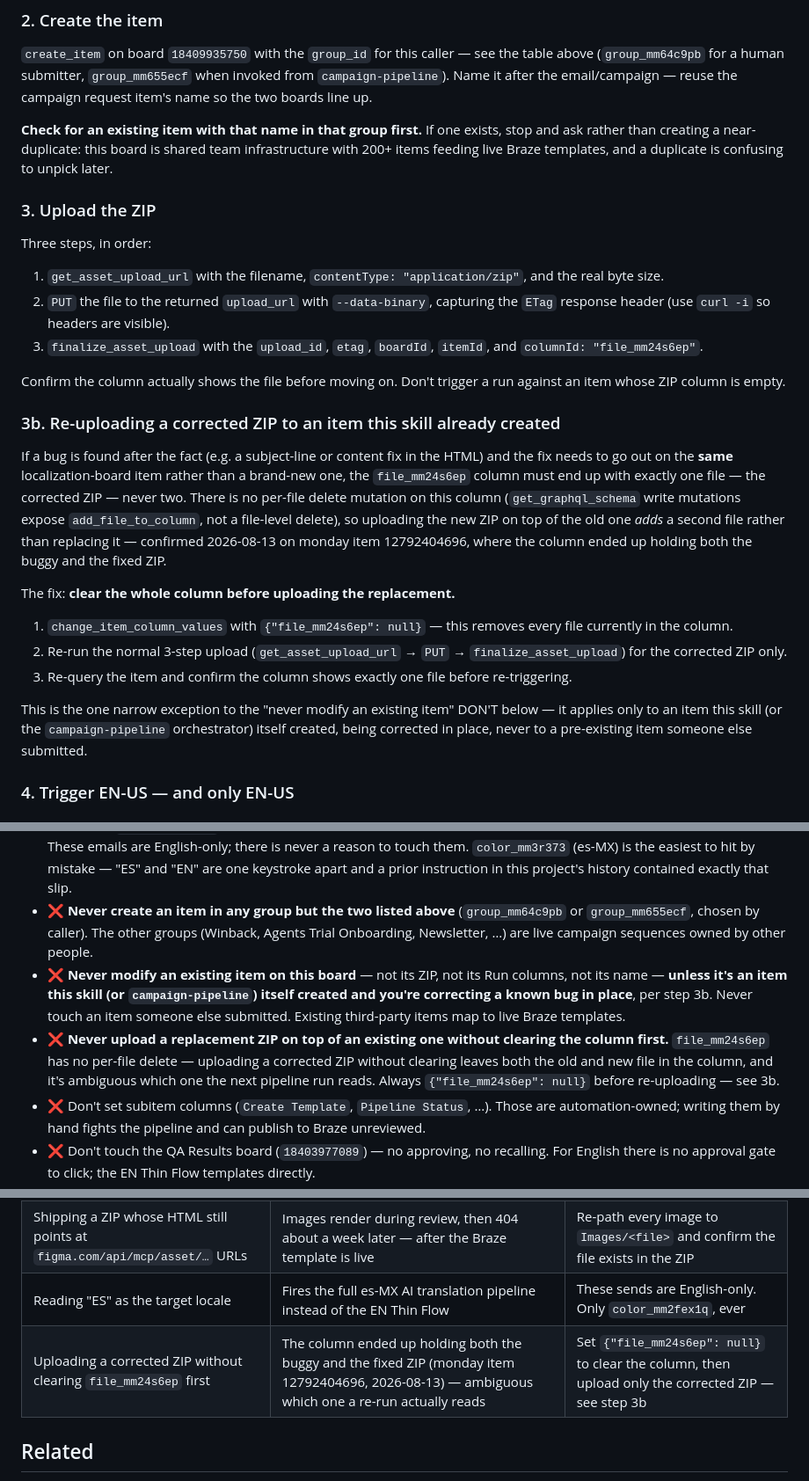
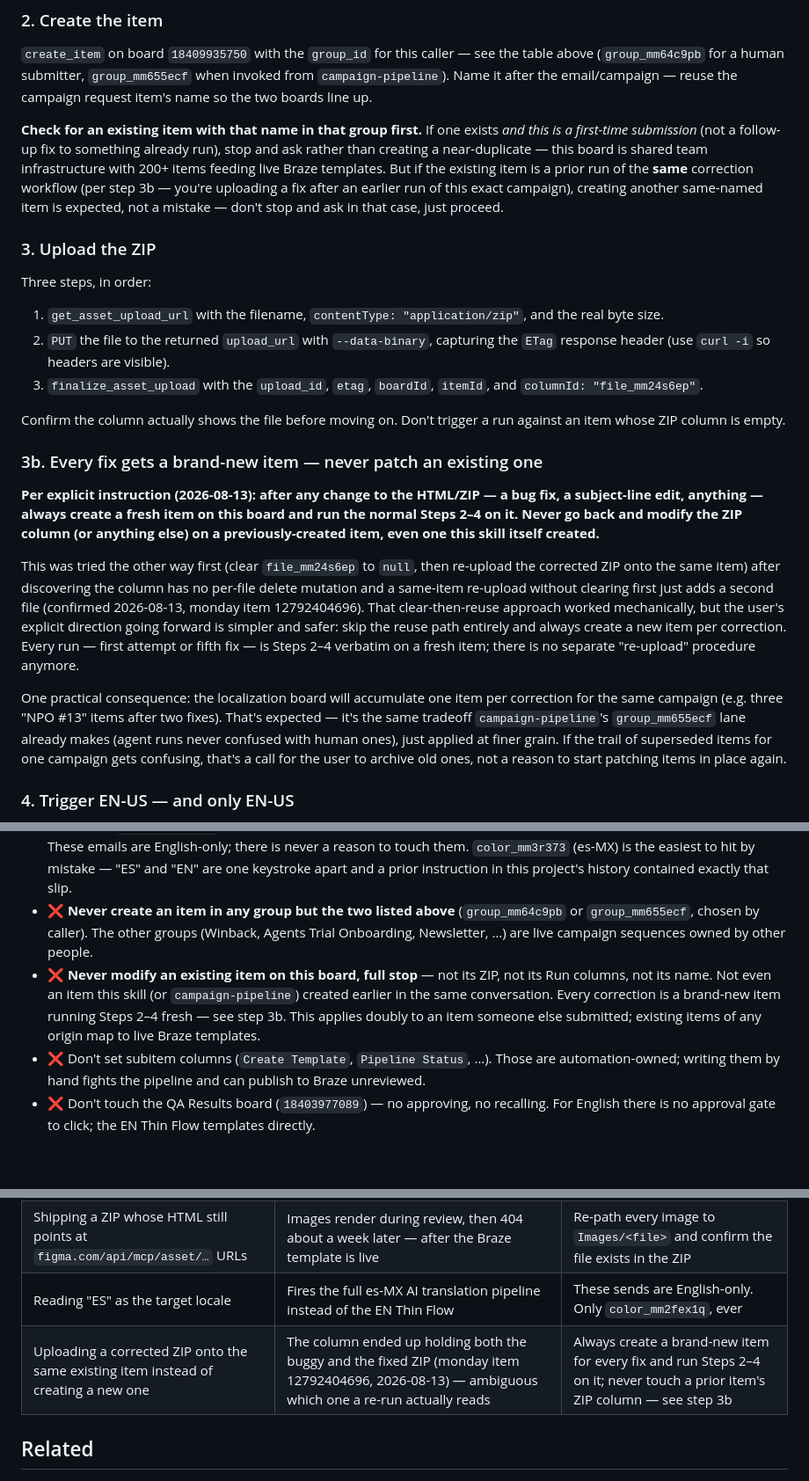
Before and after one commit to osherma-rgb/campaign-request, a Markdown page: skills/email-localization-upload/SKILL.md, 3 parts joined by grey strips. Shown at 88% size. Rendered like a GitHub page; blank space fills up the shorter version.

Commit message:
fix(figma-to-html): don't class=text fixed-background sections
A real Braze preview (2026-08-13, NPO #13 / monday item 12793052638)
showed white-on-light-grey invisible text inside three info cards with
their own #F6F7FB background. Their headline/body divs carried
class="text", which flips to white in dark mode regardless of whether
the card's own background flips -- and fixed-background sections never
do. Documented the rule in email-love-shell.md and added it to the
verify checklist and Common Mistakes table.

feat(email-localization-upload): always create a new item per fix

Per explicit instruction: every correction (bug fix, subject-line edit,
anything) now creates a brand-new localization-board item and runs
Steps 2-4 fresh, rather than clearing and re-uploading onto an existing
item. Supersedes the clear-file-column approach from the previous
commit -- simpler and avoids ever touching a prior item. Updated the
duplicate-name check in step 2 so a same-named follow-up item from this
workflow is expected, not flagged as an accidental duplicate.

```diff
--- a/skills/email-localization-upload/SKILL.md
+++ b/skills/email-localization-upload/SKILL.md
@@ -67,9 +67,13 @@ above (`group_mm64c9pb` for a human submitter, `group_mm655ecf` when invoked fro
 `campaign-pipeline`). Name it after the email/campaign — reuse the campaign request item's
 name so the two boards line up.
 
-**Check for an existing item with that name in that group first.** If one exists, stop and
-ask rather than creating a near-duplicate: this board is shared team infrastructure with 200+
-items feeding live Braze templates, and a duplicate is confusing to unpick later.
+**Check for an existing item with that name in that group first.** If one exists *and this is
+a first-time submission* (not a follow-up fix to something already run), stop and ask rather
+than creating a near-duplicate — this board is shared team infrastructure with 200+ items
+feeding live Braze templates. But if the existing item is a prior run of the **same**
+correction workflow (per step 3b — you're uploading a fix after an earlier run of this exact
+campaign), creating another same-named item is expected, not a mistake — don't stop and ask
+in that case, just proceed.
 
 ### 3. Upload the ZIP
 
@@ -84,28 +88,28 @@ Three steps, in order:
 Confirm the column actually shows the file before moving on. Don't trigger a run against an
 item whose ZIP column is empty.
 
-### 3b. Re-uploading a corrected ZIP to an item this skill already created
+### 3b. Every fix gets a brand-new item — never patch an existing one
 
-If a bug is found after the fact (e.g. a subject-line or content fix in the HTML) and the
-fix needs to go out on the **same** localization-board item rather than a brand-new one,
-the `file_mm24s6ep` column must end up with exactly one file — the corrected ZIP — never
-two. There is no per-file delete mutation on this column (`get_graphql_schema` write
-mutations expose `add_file_to_column`, not a file-level delete), so uploading the new ZIP
-on top of the old one *adds* a second file rather than replacing it — confirmed 2026-08-13
-on monday item 12792404696, where the column ended up holding both the buggy and the fixed
-ZIP.
+**Per explicit instruction (2026-08-13): after any change to the HTML/ZIP — a bug fix, a
+subject-line edit, anything — always create a fresh item on this board and run the normal
+Steps 2–4 on it. Never go back and modify the ZIP column (or anything else) on a
+previously-created item, even one this skill itself created.**
 
-The fix: **clear the whole column before uploading the replacement.**
+This was tried the other way first (clear `file_mm24s6ep` to `null`, then re-upload the
+corrected ZIP onto the same item) after discovering the column has no per-file delete
+mutation and a same-item re-upload without clearing first just adds a second file
+(confirmed 2026-08-13, monday item 12792404696). That clear-then-reuse approach worked
+mechanically, but the user's explicit direction going forward is simpler and safer: skip
+the reuse path entirely and always create a new item per correction. Every run — first
+attempt or fifth fix — is Steps 2–4 verbatim on a fresh item; there is no separate
+"re-upload" procedure anymore.
 
-1. `change_item_column_values` with `{"file_mm24s6ep": null}` — this removes every file
-   currently in the column.
-2. Re-run the normal 3-step upload (`get_asset_upload_url` → `PUT` → `finalize_asset_upload`)
-   for the corrected ZIP only.
-3. Re-query the item and confirm the column shows exactly one file before re-triggering.
-
-This is the one narrow exception to the "never modify an existing item" DON'T below — it
-applies only to an item this skill (or the `campaign-pipeline` orchestrator) itself created,
-being corrected in place, never to a pre-existing item someone else submitted.
+One practical consequence: the localization board will accumulate one item per correction
+for the same campaign (e.g. three "NPO #13" items after two fixes). That's expected — it's
+the same tradeoff `campaign-pipeline`'s `group_mm655ecf` lane already makes (agent runs
+never confused with human ones), just applied at finer grain. If the trail of superseded
+items for one campaign gets confusing, that's a call for the user to archive old ones, not
+a reason to start patching items in place again.
 
 ### 4. Trigger EN-US — and only EN-US
 
@@ -156,14 +160,11 @@ Darshan (`netanelda@monday.com`), and re-firing just adds runs.
 - ❌ **Never create an item in any group but the two listed above** (`group_mm64c9pb` or
   `group_mm655ecf`, chosen by caller). The other groups (Winback, Agents Trial Onboarding,
   Newsletter, …) are live campaign sequences owned by other people.
-- ❌ **Never modify an existing item on this board** — not its ZIP, not its Run columns, not
-  its name — **unless it's an item this skill (or `campaign-pipeline`) itself created and
-  you're correcting a known bug in place**, per step 3b. Never touch an item someone else
-  submitted. Existing third-party items map to live Braze templates.
-- ❌ **Never upload a replacement ZIP on top of an existing one without clearing the column
-  first.** `file_mm24s6ep` has no per-file delete — uploading a corrected ZIP without
-  clearing leaves both the old and new file in the column, and it's ambiguous which one the
-  next pipeline run reads. Always `{"file_mm24s6ep": null}` before re-uploading — see 3b.
+- ❌ **Never modify an existing item on this board, full stop** — not its ZIP, not its Run
+  columns, not its name. Not even an item this skill (or `campaign-pipeline`) created
+  earlier in the same conversation. Every correction is a brand-new item running Steps
+  2–4 fresh — see step 3b. This applies doubly to an item someone else submitted; existing
+  items of any origin map to live Braze templates.
 - ❌ Don't set subitem columns (`Create Template`, `Pipeline Status`, …). Those are
   automation-owned; writing them by hand fights the pipeline and can publish to Braze
   unreviewed.
@@ -179,7 +180,7 @@ Darshan (`netanelda@monday.com`), and re-firing just adds runs.
 | Assuming the HTML must be `index.html` | `how-to-email.md` says `index.html`, but real Email Love exports are named `Email 2_7_6_2026_.html` — a validator hard-checking for `index.html` would reject every genuine export | Accept any single root-level `.html` file |
 | Shipping a ZIP whose HTML still points at `figma.com/api/mcp/asset/…` URLs | Images render during review, then 404 about a week later — after the Braze template is live | Re-path every image to `Images/<file>` and confirm the file exists in the ZIP |
 | Reading "ES" as the target locale | Fires the full es-MX AI translation pipeline instead of the EN Thin Flow | These sends are English-only. Only `color_mm2fex1q`, ever |
-| Uploading a corrected ZIP without clearing `file_mm24s6ep` first | The column ended up holding both the buggy and the fixed ZIP (monday item 12792404696, 2026-08-13) — ambiguous which one a re-run actually reads | Set `{"file_mm24s6ep": null}` to clear the column, then upload only the corrected ZIP — see step 3b |
+| Uploading a corrected ZIP onto the same existing item instead of creating a new one | The column ended up holding both the buggy and the fixed ZIP (monday item 12792404696, 2026-08-13) — ambiguous which one a re-run actually reads | Always create a brand-new item for every fix and run Steps 2–4 on it; never touch a prior item's ZIP column — see step 3b |
 
 ## Related
 
```
Also changed, not shown: skills/figma-to-html/SKILL.md (+7 -0 lines), 1 other file.
